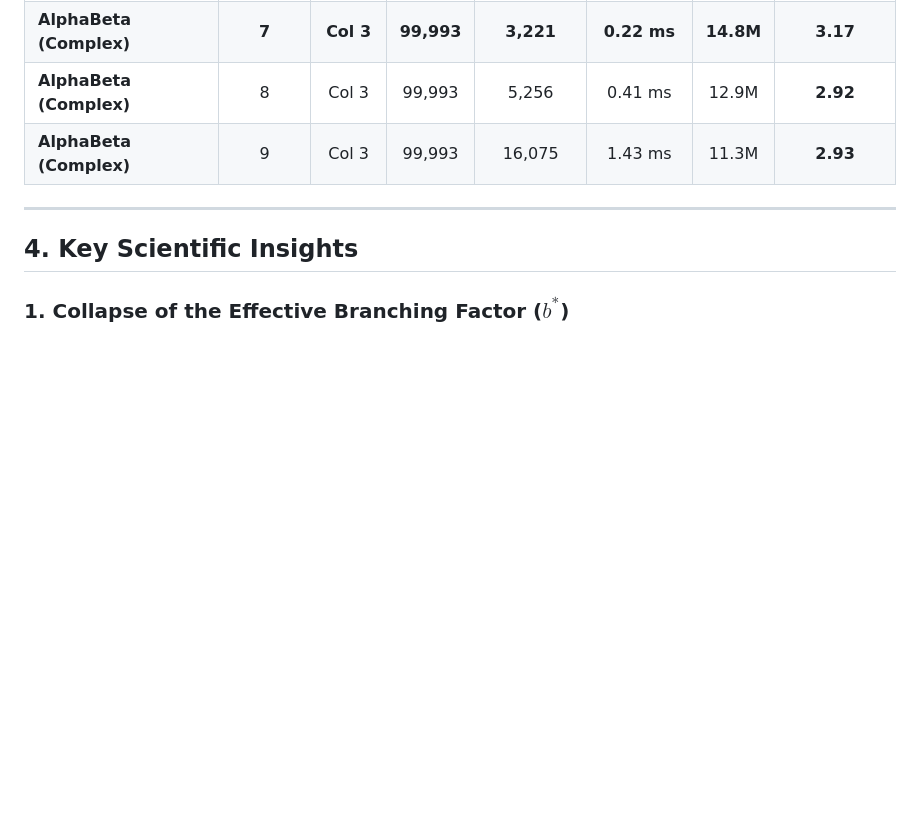
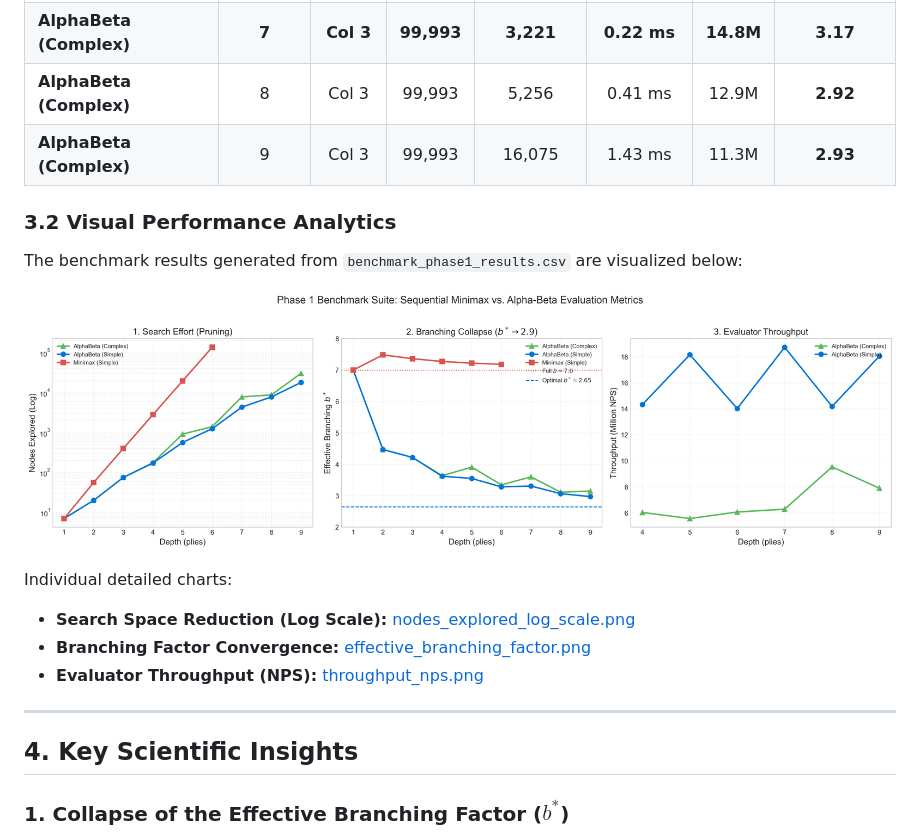
Before and after one commit to a-delavega/minimax-parallel-benchmark, a Markdown page: docs/02_phase1_sequential_engine_and_benchmarks.md, the part around the change. Rendered like a GitHub page; pictures changed too: docs/assets/plots/phase1_benchmark_dashboard.png (added); blank space fills up the shorter version.

```diff
--- a/docs/02_phase1_sequential_engine_and_benchmarks.md
+++ b/docs/02_phase1_sequential_engine_and_benchmarks.md
@@ -144,6 +144,17 @@ A standalone benchmarking executable testing three standard benchmark positions:
 | **AlphaBeta (Complex)**| 8 | Col 3 | 99,993 | 5,256 | 0.41 ms | 12.9M | **2.92** |
 | **AlphaBeta (Complex)**| 9 | Col 3 | 99,993 | 16,075 | 1.43 ms | 11.3M | **2.93** |
 
+### 3.2 Visual Performance Analytics
+
+The benchmark results generated from `benchmark_phase1_results.csv` are visualized below:
+
+![Phase 1 Benchmark Performance Dashboard](assets/plots/phase1_benchmark_dashboard.png)
+
+Individual detailed charts:
+- **Search Space Reduction (Log Scale):** [nodes_explored_log_scale.png](assets/plots/nodes_explored_log_scale.png)
+- **Branching Factor Convergence:** [effective_branching_factor.png](assets/plots/effective_branching_factor.png)
+- **Evaluator Throughput (NPS):** [throughput_nps.png](assets/plots/throughput_nps.png)
+
 ---
 
 ## 4. Key Scientific Insights
```
Also changed, not shown: README.md (+33 -2 lines), docs/assets/plots/effective_branching_factor.png (added), docs/assets/plots/nodes_explored_log_scale.png (added), docs/assets/plots/throughput_nps.png (added), 4 other files.
